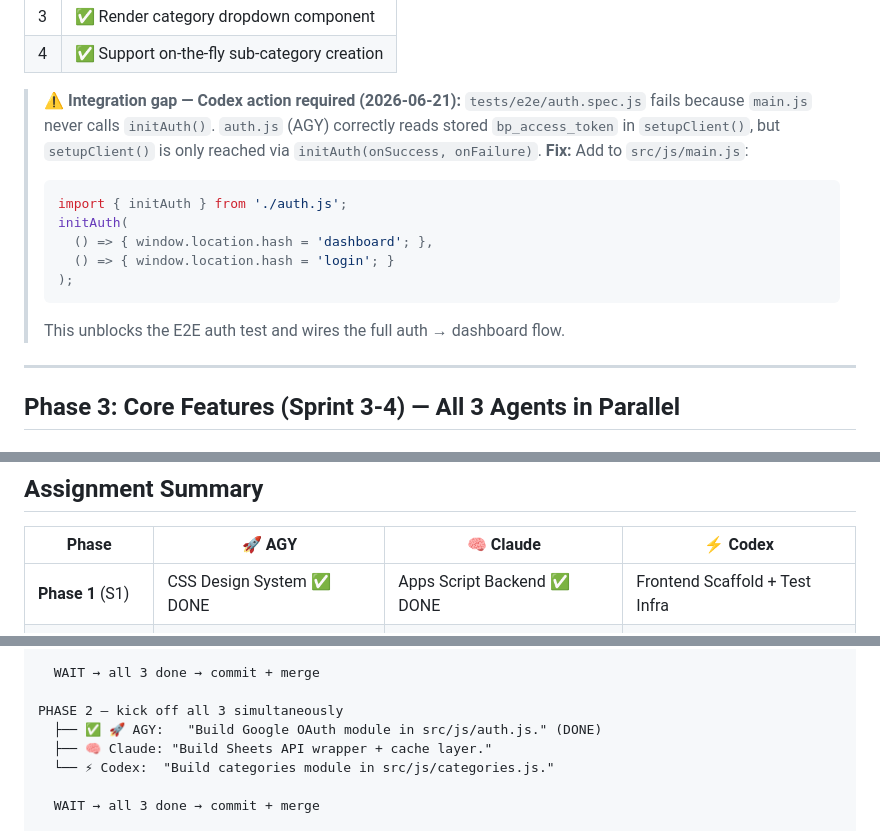
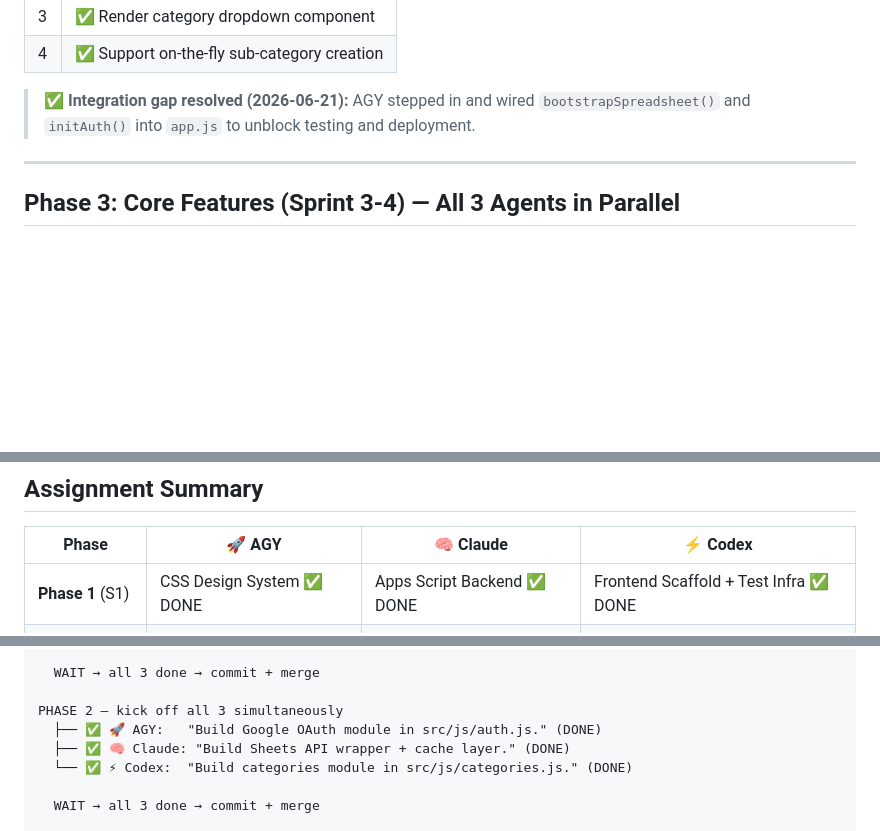
Before and after one commit to pt228t/budget-tracker-app, a Markdown page: parallel-tasks.md, 3 parts joined by grey strips. Rendered like a GitHub page; blank space fills up the shorter version.

Commit message:
docs: Update agile backlog and playbook for Phase 3 readiness

````diff
--- a/parallel-tasks.md
+++ b/parallel-tasks.md
@@ -148,19 +148,8 @@ graph TD
 | 3 | ✅ Render category dropdown component |
 | 4 | ✅ Support on-the-fly sub-category creation |
 
-> ⚠️ **Integration gap — Codex action required (2026-06-21):**
-> `tests/e2e/auth.spec.js` fails because `main.js` never calls `initAuth()`.
-> `auth.js` (AGY) correctly reads stored `bp_access_token` in `setupClient()`,
-> but `setupClient()` is only reached via `initAuth(onSuccess, onFailure)`.
-> **Fix:** Add to `src/js/main.js`:
-> ```js
-> import { initAuth } from './auth.js';
-> initAuth(
->   () => { window.location.hash = 'dashboard'; },
->   () => { window.location.hash = 'login'; }
-> );
-> ```
-> This unblocks the E2E auth test and wires the full auth → dashboard flow.
+> ✅ **Integration gap resolved (2026-06-21):**
+> AGY stepped in and wired `bootstrapSpreadsheet()` and `initAuth()` into `app.js` to unblock testing and deployment.
 
 ---
 
@@ -212,7 +201,7 @@ graph TD
 
 | Phase | 🚀 AGY | 🧠 Claude | ⚡ Codex |
 |-------|---------|-----------|----------|
-| **Phase 1** (S1) | CSS Design System ✅ DONE | Apps Script Backend ✅ DONE | Frontend Scaffold + Test Infra |
+| **Phase 1** (S1) | CSS Design System ✅ DONE | Apps Script Backend ✅ DONE | Frontend Scaffold + Test Infra ✅ DONE |
 | **Phase 2** (S2) | OAuth Module ✅ DONE | Sheets API + Cache ✅ DONE | Categories Module ✅ DONE |
 | **Phase 3** (S3-4) | Dashboard | Expense Logger | Analytics Charts |
 
@@ -242,8 +231,8 @@ PHASE 1 — kick off all 3 simultaneously
 
 PHASE 2 — kick off all 3 simultaneously
   ├── ✅ 🚀 AGY:   "Build Google OAuth module in src/js/auth.js." (DONE)
-  ├── 🧠 Claude: "Build Sheets API wrapper + cache layer."
-  └── ⚡ Codex:  "Build categories module in src/js/categories.js."
+  ├── ✅ 🧠 Claude: "Build Sheets API wrapper + cache layer." (DONE)
+  └── ✅ ⚡ Codex:  "Build categories module in src/js/categories.js." (DONE)
 
   WAIT → all 3 done → commit + merge
 
````
Also changed, not shown: .agile/backlog/product-backlog.md (+1 -1 lines).
